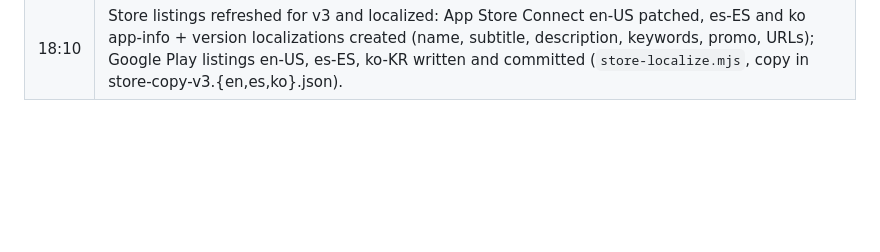
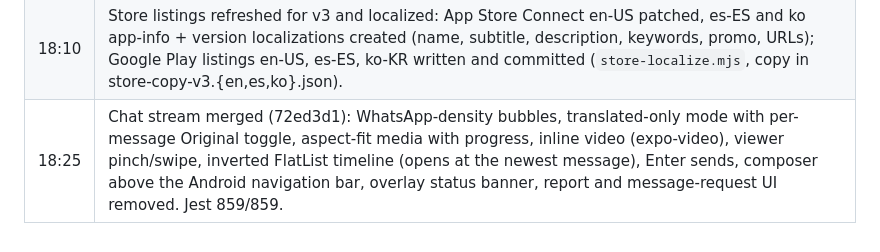
Before and after one commit to TotallyNotWoojin/newone, a Markdown page: docs/RELEASE_EVIDENCE.md, the part around the change. Rendered like a GitHub page; blank space fills up the shorter version.

Commit message:
Ledger: chat stream merged

```diff
--- a/docs/RELEASE_EVIDENCE.md
+++ b/docs/RELEASE_EVIDENCE.md
@@ -587,3 +587,4 @@ See [ACCEPTANCE_TESTS.md](ACCEPTANCE_TESTS.md) for the complete verification con
 | 17:50 | Social stream merged (37bd913): invite anyone in the personal realm, People section on the Search tab, compact people rows, message requests retired for consumers. Migration re-timestamped to 20260906060000 (the CLI skips versions older than the latest applied) and pushed; verified live: `direct_pair_policy_permitted` and `group_member_candidate_permitted` return true for an unconnected pair, `message_request_cap_reached` dropped. Jest 848/848, Deno 363/363. |
 | 17:55 | Device-suite flow repairs merged (6f48429) for the summary and settings label changes; 20 YAML + 4 area files + inventory. |
 | 18:10 | Store listings refreshed for v3 and localized: App Store Connect en-US patched, es-ES and ko app-info + version localizations created (name, subtitle, description, keywords, promo, URLs); Google Play listings en-US, es-ES, ko-KR written and committed (`store-localize.mjs`, copy in store-copy-v3.{en,es,ko}.json). |
+| 18:25 | Chat stream merged (72ed3d1): WhatsApp-density bubbles, translated-only mode with per-message Original toggle, aspect-fit media with progress, inline video (expo-video), viewer pinch/swipe, inverted FlatList timeline (opens at the newest message), Enter sends, composer above the Android navigation bar, overlay status banner, report and message-request UI removed. Jest 859/859. |
```
